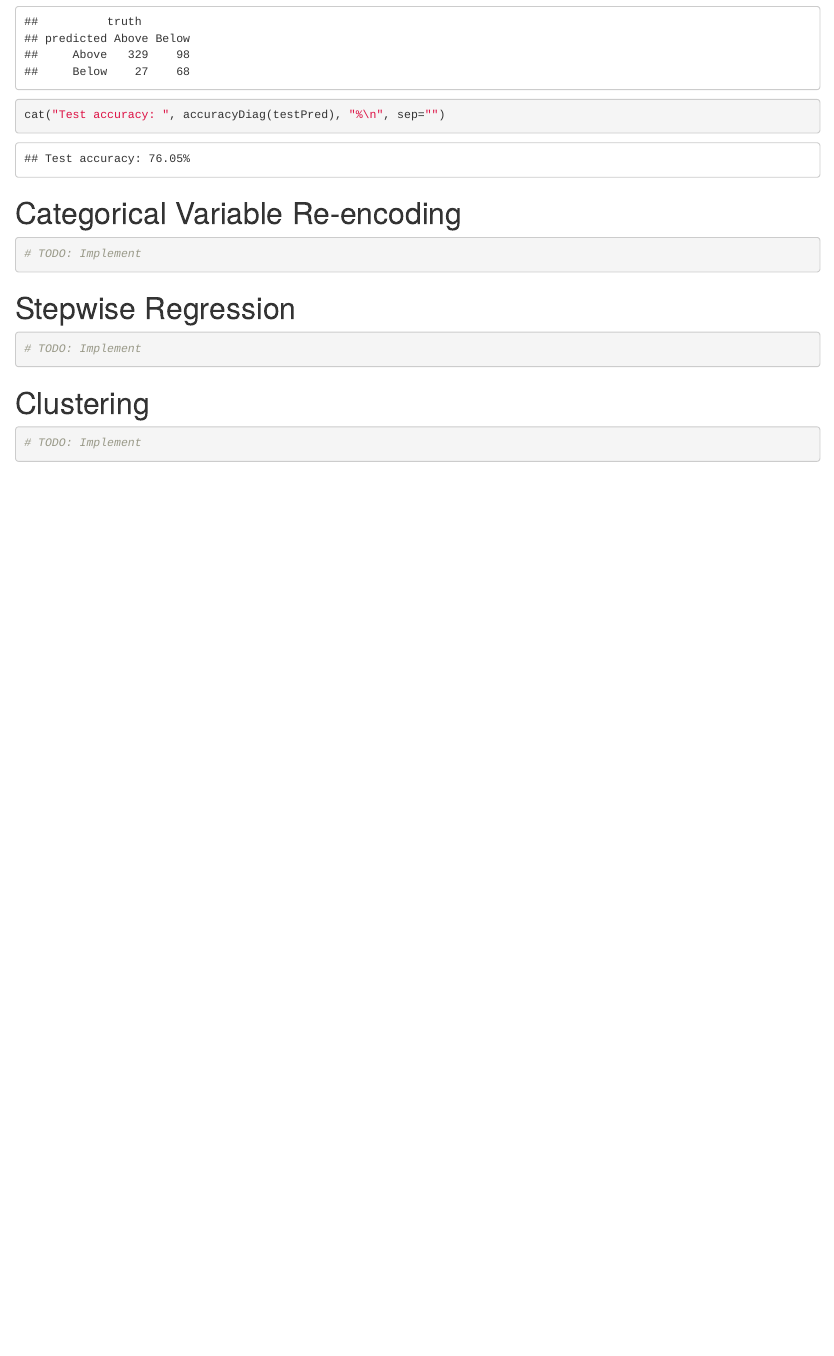
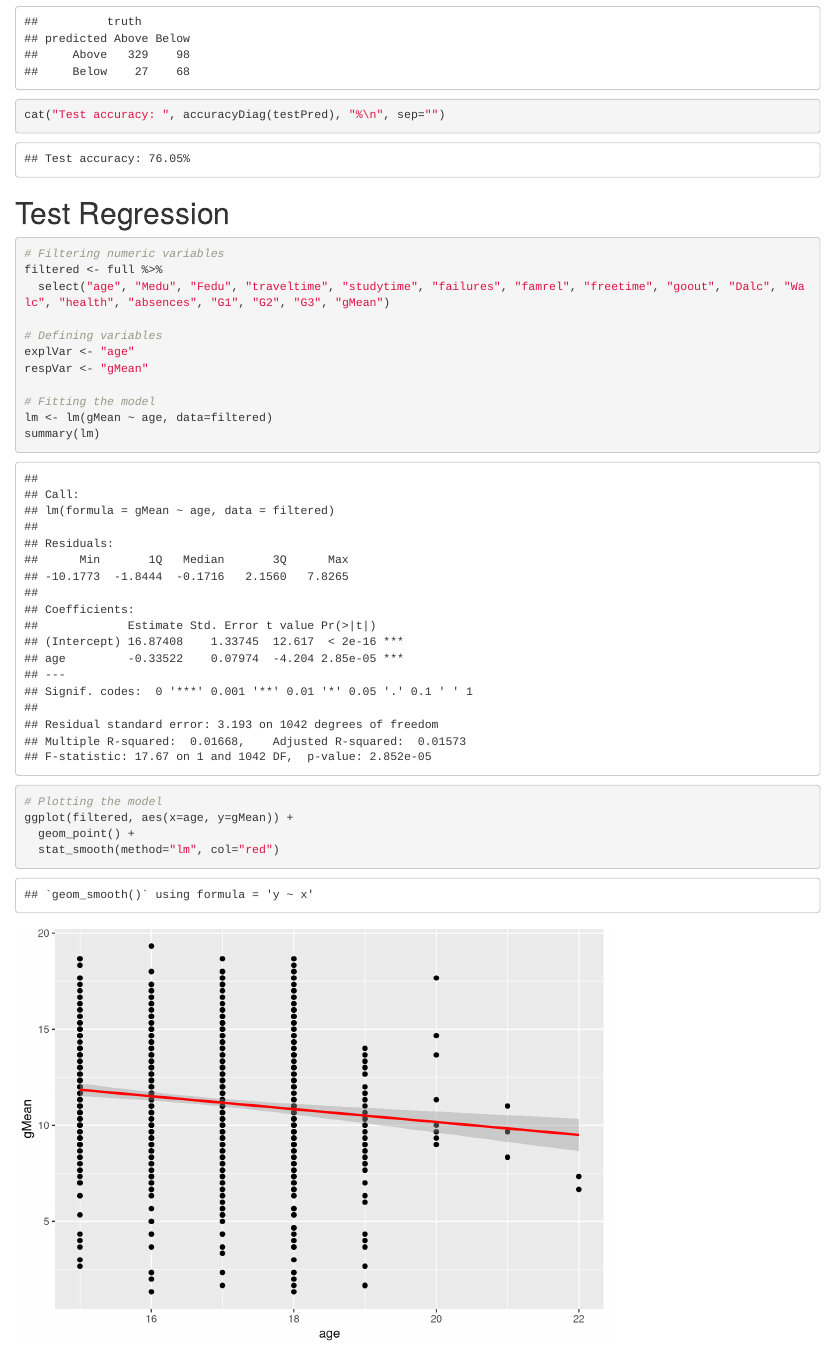
Before and after one commit to BenSchedin/student-performance-analysis, an R Markdown document (project-files/eda.Rmd): the page in a window 1100 px wide, from 11580 px down. Rendered offline with R 4.5, knitr and Pandoc, with nearby package versions; some code elsewhere in the file could not run offline.

Commit message:
started implementing interactive regression modeling

````diff
--- a/project-files/eda.Rmd
+++ b/project-files/eda.Rmd
@@ -253,6 +253,28 @@ cat("Test accuracy: ", accuracyDiag(testPred), "%\n", sep="")
 
 ```
 
+# Test Regression
+```{r}
+
+# Filtering numeric variables
+filtered <- full %>%
+  select("age", "Medu", "Fedu", "traveltime", "studytime", "failures", "famrel", "freetime", "goout", "Dalc", "Walc", "health", "absences", "G1", "G2", "G3", "gMean")
+
+# Defining variables
+explVar <- "age"
+respVar <- "gMean"
+
+# Fitting the model
+lm <- lm(gMean ~ age, data=filtered)
+summary(lm)
+
+# Plotting the model
+ggplot(filtered, aes(x=age, y=gMean)) +
+  geom_point() +
+  stat_smooth(method="lm", col="red")
+
+```
+
 # Categorical Variable Re-encoding
 ```{r}
 
````
Also changed, not shown: project-files/student-performance/ui.R (+1 -0 lines), project-files/eda.html.
